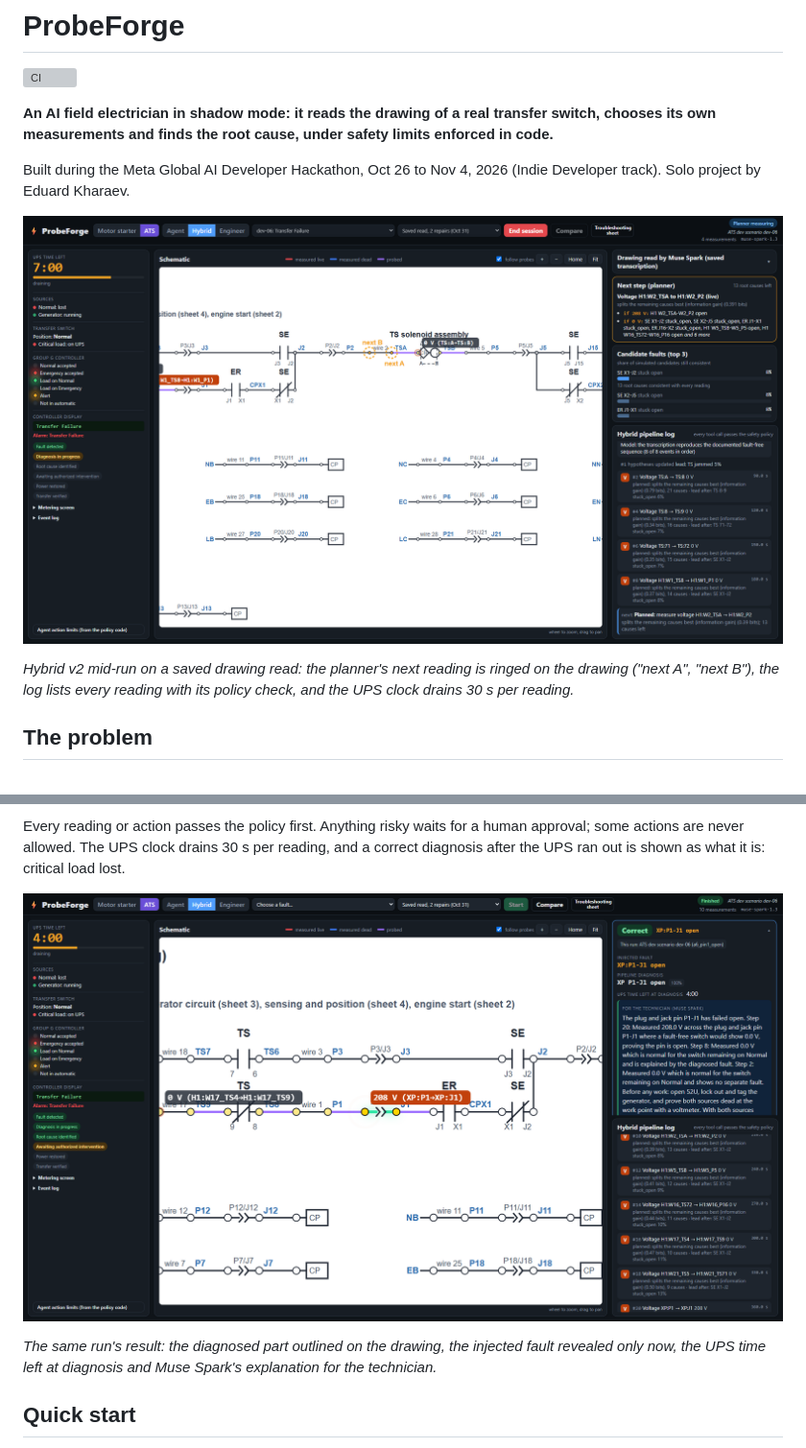
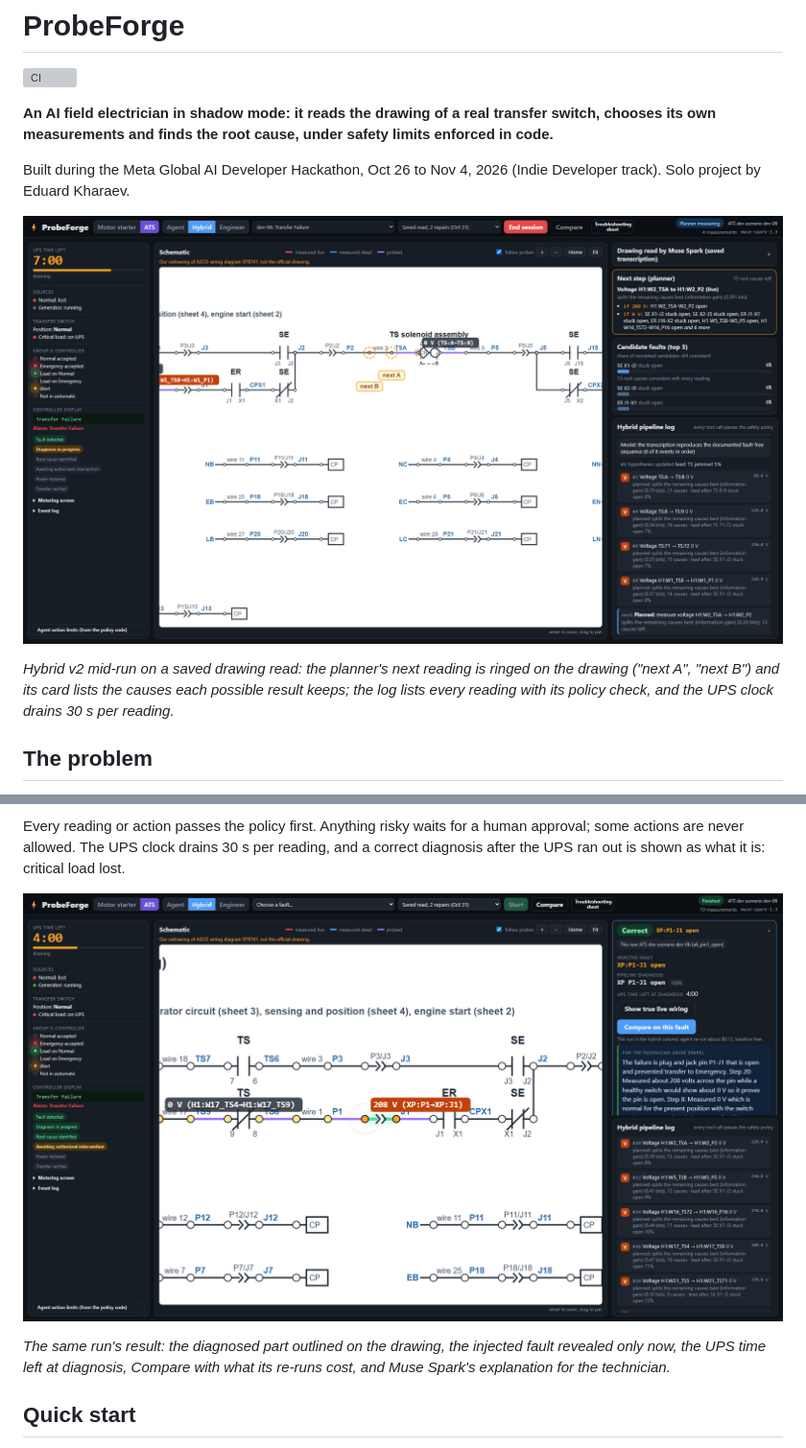
Before and after one commit to swd07/probeforge, a Markdown page: README.md, 2 parts joined by grey strips. Shown at 96% size. GitHub-like rendering; pictures changed too: docs/screenshots/ats_hybrid_midrun.png, docs/screenshots/ats_result.png; grey boxes are pictures that could not be loaded.

Commit message:
README screenshots retaken on the current build (drawing note, next-step pills, words for failure modes, the result card's Compare line, sentence-case approval card); captions and alt text updated
Co-Authored-By: Claude Opus 5.5 <noreply@anthropic.com>

```diff
--- a/README.md
+++ b/README.md
@@ -8,9 +8,9 @@ finds the root cause, under safety limits enforced in code.**
 Built during the Meta Global AI Developer Hackathon, Oct 26 to Nov 4, 2026 (Indie Developer track). Solo project by
 Eduard Kharaev.
 
-![Hybrid v2 mid-run on a transfer switch fault: the next planned reading ringed on the drawing, the candidate faults, the pipeline log and the UPS clock draining](docs/screenshots/ats_hybrid_midrun.png)
+![Hybrid v2 mid-run on a transfer switch fault: the next planned reading ringed and labelled next A and next B on the drawing, the note that the drawing is our redrawing, the planner's next step with the causes each result keeps, the candidate faults, the pipeline log and the UPS clock draining](docs/screenshots/ats_hybrid_midrun.png)
 
-*Hybrid v2 mid-run on a saved drawing read: the planner's next reading is ringed on the drawing ("next A", "next B"), the log lists every reading with its policy check, and the UPS clock drains 30 s per reading.*
+*Hybrid v2 mid-run on a saved drawing read: the planner's next reading is ringed on the drawing ("next A", "next B") and its card lists the causes each possible result keeps; the log lists every reading with its policy check, and the UPS clock drains 30 s per reading.*
 
 ## The problem
 
@@ -37,9 +37,9 @@ Every reading or action passes the policy first. Anything risky waits for a huma
 allowed. The UPS clock drains 30 s per reading, and a correct diagnosis after the UPS ran out is shown as what it is:
 critical load lost.
 
-![Result card after the same run: verdict Correct, the injected fault revealed, UPS time left at diagnosis, Muse Spark's explanation for the technician, and the diagnosed part outlined on the drawing](docs/screenshots/ats_result.png)
+![Result card after the same run: verdict Correct, the injected fault revealed, UPS time left at diagnosis, the Compare button with the cost of its re-runs, Muse Spark's explanation for the technician, and the diagnosed part outlined on the drawing](docs/screenshots/ats_result.png)
 
-*The same run's result: the diagnosed part outlined on the drawing, the injected fault revealed only now, the UPS time left at diagnosis and Muse Spark's explanation for the technician.*
+*The same run's result: the diagnosed part outlined on the drawing, the injected fault revealed only now, the UPS time left at diagnosis, Compare with what its re-runs cost, and Muse Spark's explanation for the technician.*
 
 ## Quick start
 
```
Also changed, not shown: other parts of README.md (+1 -1 lines), docs/screenshots/ats_engineer_approval.png.
